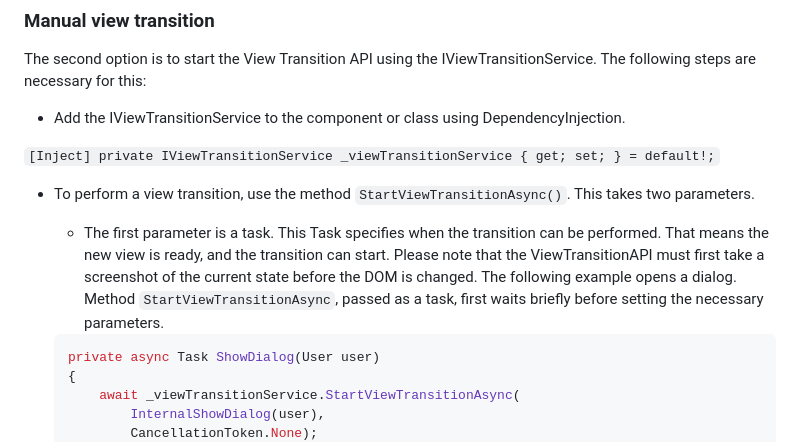
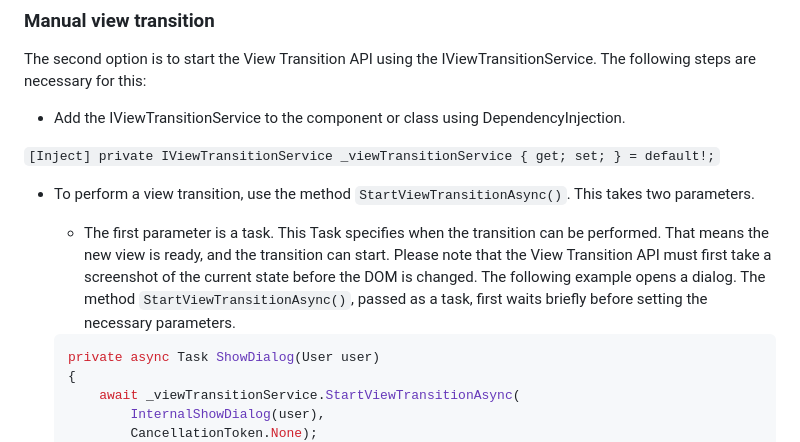
Before and after one commit to thinktecture/Thinktecture.Blazor, a Markdown page: src/Thinktecture.Blazor.ViewTransitions/README.md, the part around the change. Rendered like a GitHub page.

Commit message:
Update src/Thinktecture.Blazor.ViewTransitions/README.md
Co-authored-by: Christian Liebel <christian.liebel@thinktecture.com>

````diff
--- a/src/Thinktecture.Blazor.ViewTransitions/README.md
+++ b/src/Thinktecture.Blazor.ViewTransitions/README.md
@@ -80,7 +80,7 @@ The following steps are necessary for this:
 
 - To perform a view transition, use the method `StartViewTransitionAsync()`. This takes two parameters.
 
-    - The first parameter is a task. This Task specifies when the transition can be performed. That means the new view is ready, and the transition can start. Please note that the ViewTransitionAPI must first take a screenshot of the current state before the DOM is changed. The following example opens a dialog. Method `StartViewTransitionAsync`, passed as a task, first waits briefly before setting the necessary parameters.
+    - The first parameter is a task. This Task specifies when the transition can be performed. That means the new view is ready, and the transition can start. Please note that the View Transition API must first take a screenshot of the current state before the DOM is changed. The following example opens a dialog. The method `StartViewTransitionAsync()`, passed as a task, first waits briefly before setting the necessary parameters.
 
     ```csharp
     private async Task ShowDialog(User user)
````
